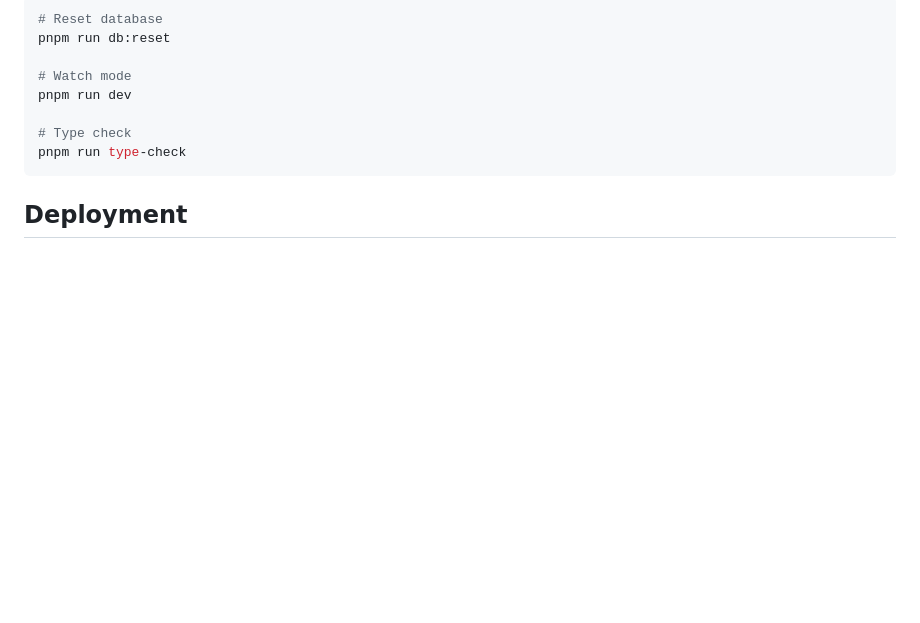
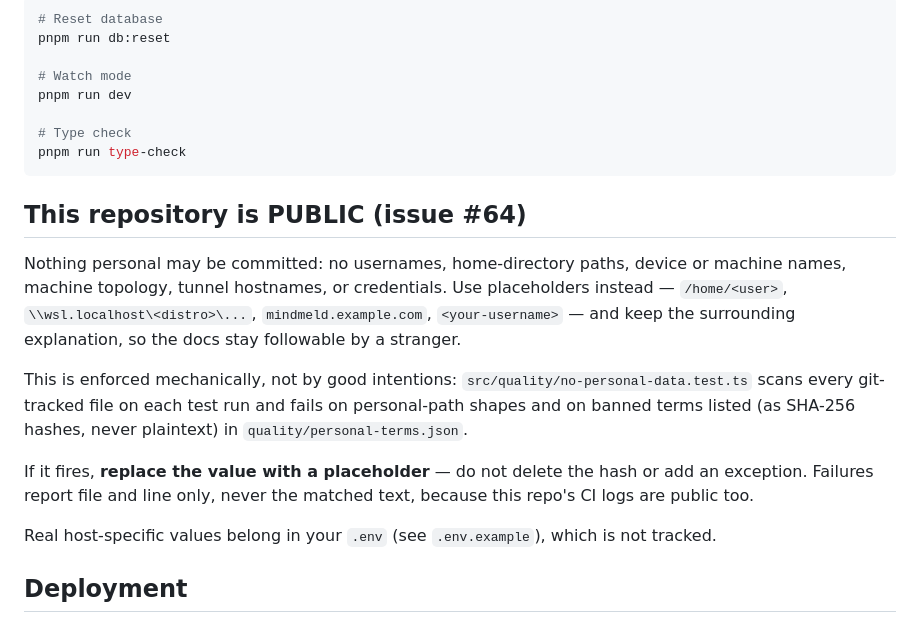
Before and after one commit to redaphid/mind-meld, a Markdown page: CLAUDE.md, the part around the change. Drawn GitHub-style; blank space fills up the shorter version.

Commit message:
Document the public-repo privacy policy next to its guard
The policy existed only in agent-facing files (.claude/commands/coordinate.md,
docs/coordinator-workflow.md), so a human contributor had no way to discover
it until CI failed. Put it in CLAUDE.md with the placeholder conventions, a
pointer to the guard that enforces it, and what to do when it fires.

Co-Authored-By: Claude Opus 5 <noreply@anthropic.com>

````diff
--- a/CLAUDE.md
+++ b/CLAUDE.md
@@ -162,6 +162,26 @@ pnpm run dev
 pnpm run type-check
 ```
 
+## This repository is PUBLIC (issue #64)
+
+Nothing personal may be committed: no usernames, home-directory paths, device
+or machine names, machine topology, tunnel hostnames, or credentials. Use
+placeholders instead — `/home/<user>`, `\\wsl.localhost\<distro>\...`,
+`mindmeld.example.com`, `<your-username>` — and keep the surrounding
+explanation, so the docs stay followable by a stranger.
+
+This is enforced mechanically, not by good intentions:
+`src/quality/no-personal-data.test.ts` scans every git-tracked file on each
+test run and fails on personal-path shapes and on banned terms listed (as
+SHA-256 hashes, never plaintext) in `quality/personal-terms.json`.
+
+If it fires, **replace the value with a placeholder** — do not delete the hash
+or add an exception. Failures report file and line only, never the matched
+text, because this repo's CI logs are public too.
+
+Real host-specific values belong in your `.env` (see `.env.example`), which is
+not tracked.
+
 ## Deployment
 
 Deploys are **semver-driven** — CI only builds images when `package.json`'s `version` changes. A plain merge to `main` does **not** deploy.
````
